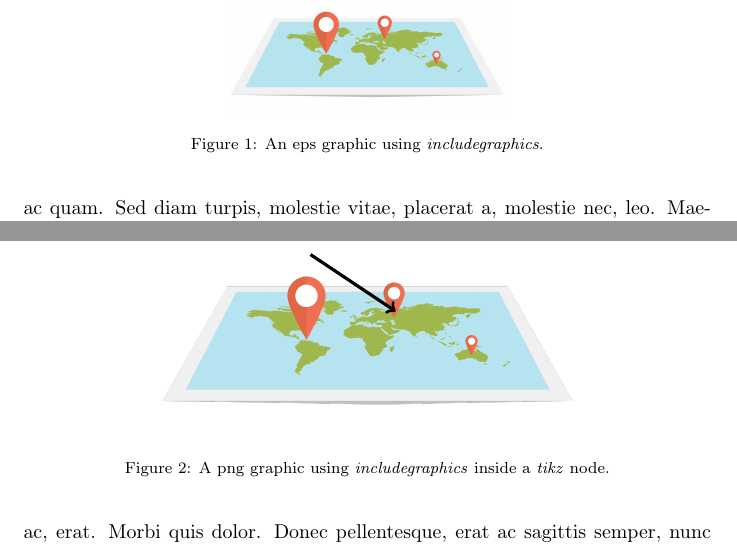
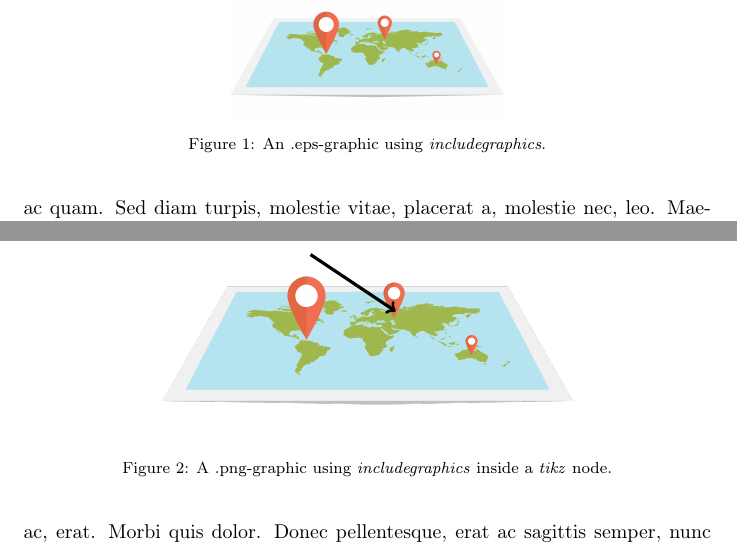
Before and after one commit to tc88/flattenPaper, a LaTeX problem sheet (examples/example01/example01.tex, which reads examples/example01/introduction.tex): two parts of pages 2 and 3 of 10, joined at a grey line, cut so that both start at the same text. Compiled offline with pdfLaTeX.

Commit message:
some minor changes

```diff
--- a/examples/example01/introduction.tex
+++ b/examples/example01/introduction.tex
@@ -9,7 +9,7 @@ In the following, the \emph{lipsum} package is exploited.
 \begin{figure}
     \centering
     \includegraphics[width=0.4\columnwidth]{./figs/flatEarthEPS}
-    \caption{An eps graphic using \emph{includegraphics}.}
+    \caption{An .eps-graphic using \emph{includegraphics}.}
     \label{fig:flatEarthEPS}
 \end{figure}
 
@@ -21,7 +21,7 @@ In the following, the \emph{lipsum} package is exploited.
         \node at (0,0) {\includegraphics[width=0.6\textwidth]{./figs/flatEarthPNG}};
         \draw[->,ultra thick] (-1,1) -- (0.5,0);
     \end{tikzpicture}
-    \caption{A png graphic using \emph{includegraphics} inside a \emph{tikz} node.}
+    \caption{A .png-graphic using \emph{includegraphics} inside a \emph{tikz} node.}
  \label{fig:flatEarthPNGinTIKZ}
 \end{figure}
 
```
Also changed, not shown: examples/example01/example01.pdf, examples/example01/introduction.tex (2 more changed lines), 4 other files.
